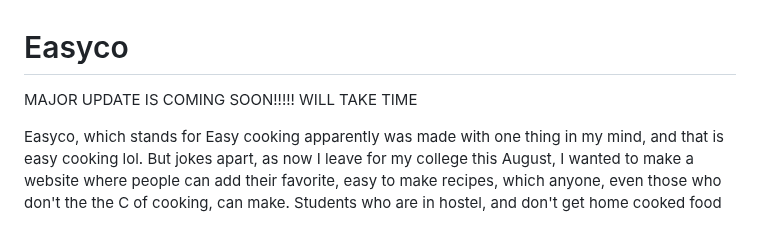
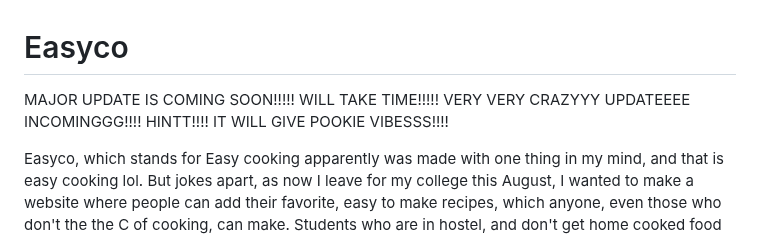
Before and after one commit to schrodinger-ki-billi/Easyco, a Markdown page: README.md, the part around the change. GitHub-like rendering.

Commit message:
Revise README with update announcements
Updated README to emphasize upcoming major update with more enthusiasm.

```diff
--- a/README.md
+++ b/README.md
@@ -1,6 +1,8 @@
 # Easyco
 
-MAJOR UPDATE IS COMING SOON!!!!! WILL TAKE TIME
+MAJOR UPDATE IS COMING SOON!!!!! WILL TAKE TIME!!!!!
+VERY VERY CRAZYYY UPDATEEEE INCOMINGGG!!!!
+HINTT!!!! IT WILL GIVE POOKIE VIBESSS!!!!
 
 Easyco, which stands for Easy cooking apparently was made with one thing in my mind, and that is easy cooking lol. But jokes apart, as now I leave for my college this August, I wanted to make a website where people can add their favorite, easy to make recipes, which anyone, even those who don't the the C of cooking, can make. Students who are in hostel, and don't get home cooked food daily, can really try out these recipes from the comfort which is not so comfortable of their hostel room.
 
```
